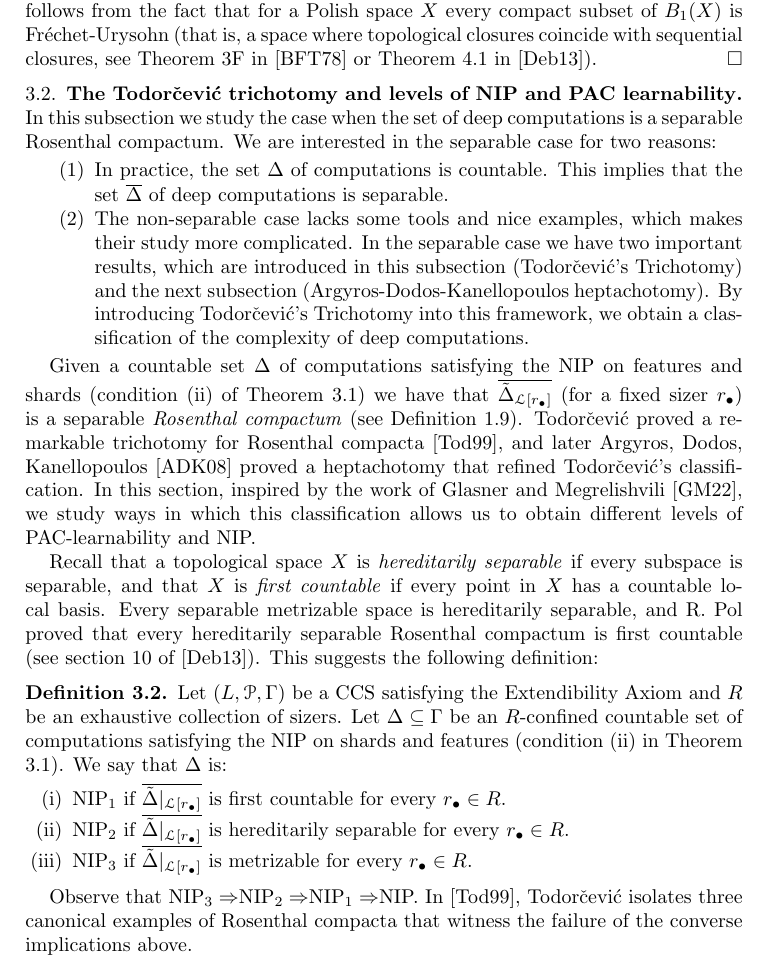
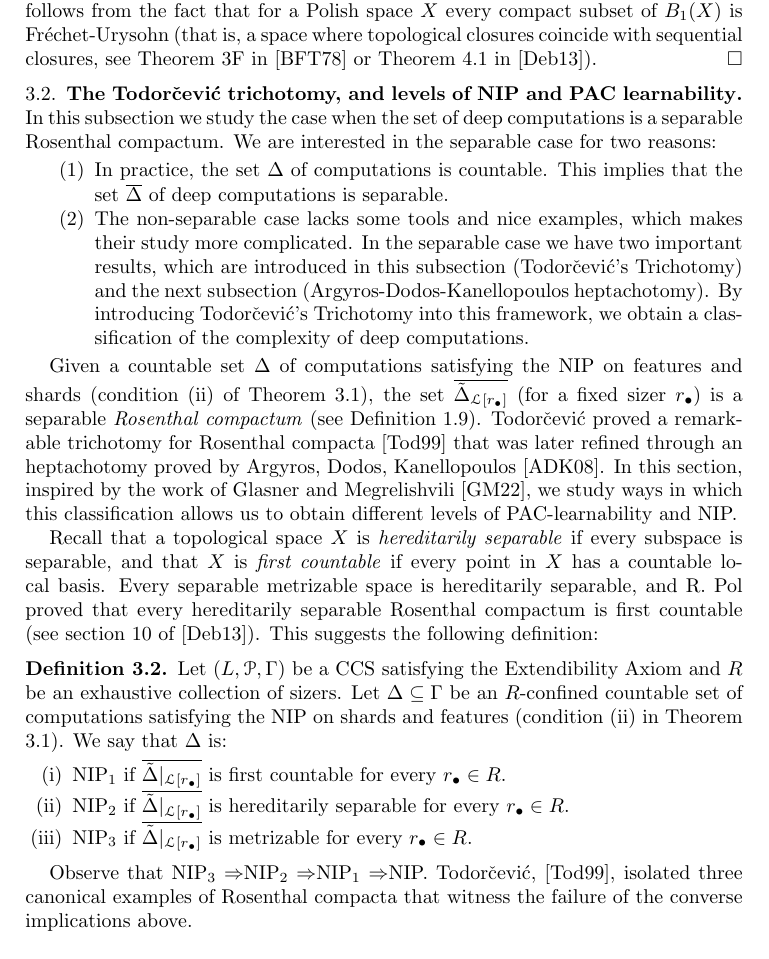
Before and after one commit to tonamatos/DeepComputationsNIP, a LaTeX paper (ComplexityViaTopology.tex): part of page 21 of 31, cut so that both start at the same text. Compiled offline with pdfLaTeX.

Commit message:
Trivial changes in section 3

```diff
--- a/ComplexityViaTopology.tex
+++ b/ComplexityViaTopology.tex
@@ -1053,7 +1053,7 @@ Hence, for all $r_\bullet\in R$ we have $\tilde f|_{\mathcal{L}[r_\bullet]}\in\o
 That every deep computation is a pointwise limit of a countable sequence of computations follows from the fact that for a Polish space $X$ every compact subset of $B_1(X)$ is Fréchet-Urysohn (that is, a space where topological closures coincide with sequential closures, see Theorem 3F in \cite{BFT_1978_PCompactBaire} or Theorem 4.1 in \cite{debs2013rosenthal}).
 \end{proof}
 
-\subsection{The Todorčević trichotomy and levels of NIP and PAC learnability}
+\subsection{The Todorčević trichotomy, and levels of NIP and PAC learnability}
 
 In this subsection we study the case when the set of deep computations is a separable Rosenthal compactum. We are interested in the separable case for two reasons:
 
@@ -1068,8 +1068,8 @@ In this subsection we study the case when the set of deep computations is a sepa
     By introducing Todorčević's Trichotomy into this framework, we obtain a classification of the complexity of deep computations.
 \end{enumerate}
 
-Given a countable set $\Delta$ of computations satisfying the NIP on features and shards (condition (ii) of Theorem \ref{nip-baire1def}) we have that $\overline{\tilde\Delta_{\mathcal{L}[r_\bullet]}}$ (for a fixed sizer $r_\bullet$) is a separable \textit{Rosenthal compactum} (see Definition~\ref{D:Rosenthal compacta}).
-Todorčević\ proved a remarkable trichotomy for Rosenthal compacta~\cite{Todorcevic_1999_CompactSubsetsBaire}, and later Argyros, Dodos, Kanellopoulos~\cite{argyros2008rosenthal} proved a heptachotomy that refined Todorčević's classification.
+Given a countable set $\Delta$ of computations satisfying the NIP on features and shards (condition (ii) of Theorem \ref{nip-baire1def}), the set $\overline{\tilde\Delta_{\mathcal{L}[r_\bullet]}}$ (for a fixed sizer $r_\bullet$) is a separable \textit{Rosenthal compactum} (see Definition~\ref{D:Rosenthal compacta}).
+Todorčević\ proved a remarkable trichotomy for Rosenthal compacta~\cite{Todorcevic_1999_CompactSubsetsBaire} that was later refined through an heptachotomy proved by  Argyros, Dodos, Kanellopoulos~\cite{argyros2008rosenthal}.
 In this section, inspired by the work of Glasner and Megrelishvili~\cite{glasner2022tame}, we study ways in which this classification allows us to obtain different levels of PAC-learnability and NIP.
 
 Recall that a topological space $X$ is \emph{hereditarily separable} if every subspace is separable, and that $X$ is \emph{first countable} if every point in $X$ has a countable local basis.
@@ -1092,7 +1092,7 @@ We say that $\Delta$ is:
 \end{defn}
 
 Observe that NIP$_3 \Rightarrow $NIP$_2\Rightarrow $NIP$_1\Rightarrow $NIP.
-In \cite{Todorcevic_1999_CompactSubsetsBaire}, Todorčević isolates three canonical examples of Rosenthal compacta that witness the failure of the converse implications above.
+Todorčević, \cite{Todorcevic_1999_CompactSubsetsBaire},  isolated three canonical examples of Rosenthal compacta that witness the failure of the converse implications above.
 
 
 We now present some separable and non-separable examples of Rosenthal compacta.
```
